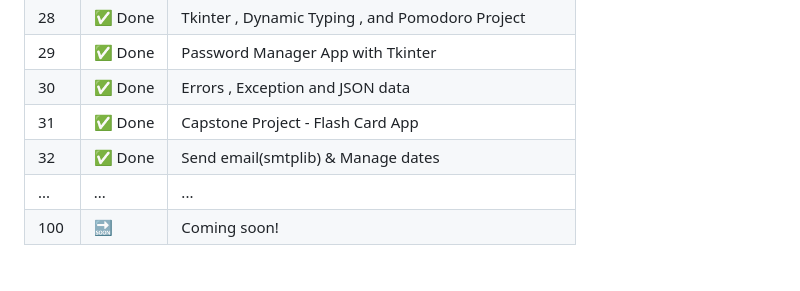
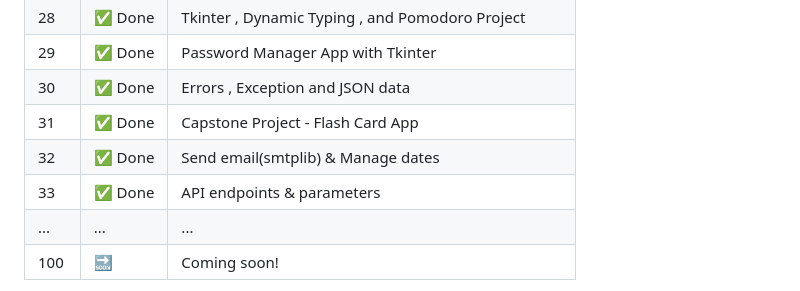
Before and after one commit to sen-17/100DaysPython, a Markdown page: README.md, the part around the change. GitHub-like rendering.

```diff
--- a/README.md
+++ b/README.md
@@ -59,6 +59,7 @@ The course spans **100 days** of consistent practice and coding challenges that
 | 30  | ✅ Done |Errors , Exception and JSON data|
 | 31  | ✅ Done |Capstone Project - Flash Card App|
 | 32  | ✅ Done |Send email(smtplib) & Manage dates|
+| 33  | ✅ Done |API endpoints & parameters|
 | ... | ...    | ... |
 | 100 | 🔜     | Coming soon! |
 
```
